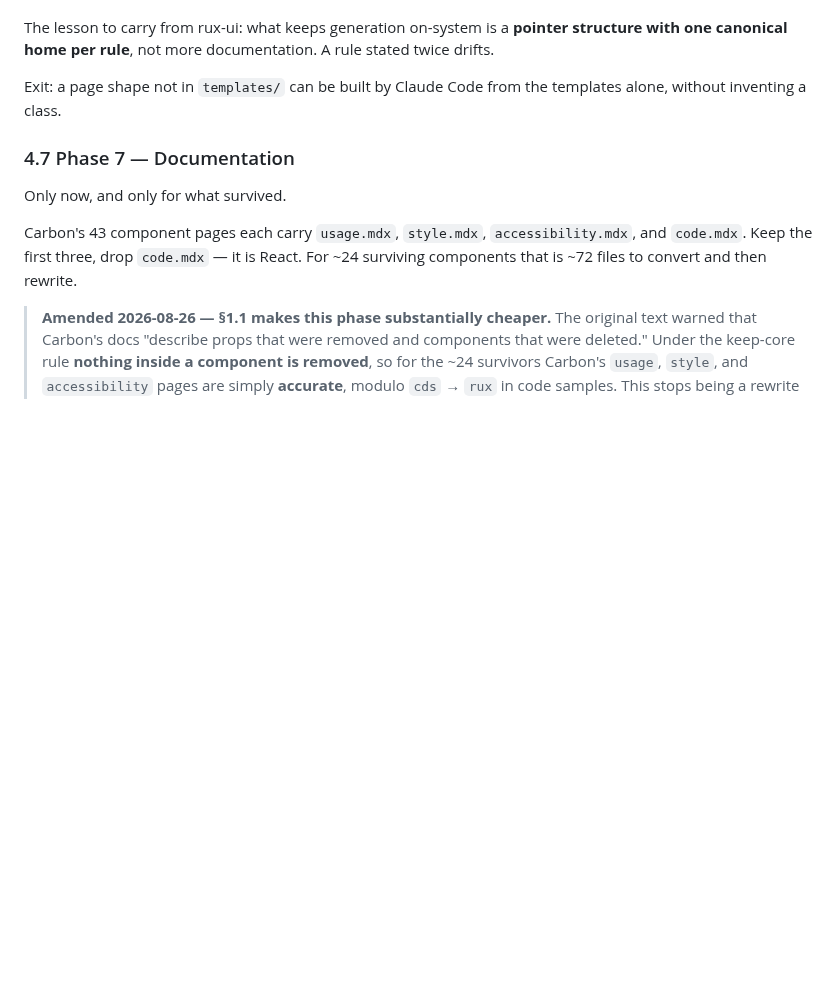
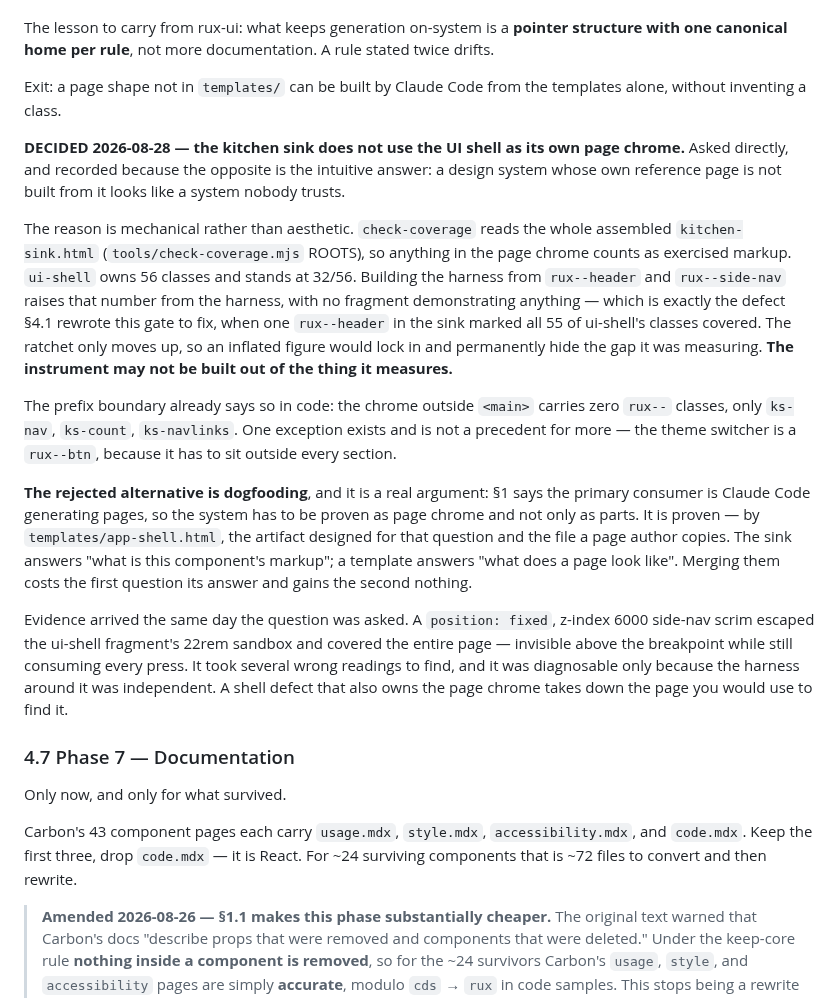
Before and after one commit to rux-sm/rux-ds, a Markdown page: docs/roadmap.md, the part around the change. Drawn GitHub-style; blank space fills up the shorter version.

Commit message:
docs(roadmap): Keep the sink out of the shell
Asked directly: should kitchen-sink.html be built from the UI shell?
No. Recorded because the opposite is the intuitive answer — a design
system whose own reference page is not built from it looks like one
nobody trusts.

The reason is mechanical. check-coverage reads the whole assembled
kitchen-sink.html, so page chrome counts as exercised markup. ui-shell
owns 56 classes and stands at 32/56; building the harness from
rux--header and rux--side-nav raises that from the harness, with no
fragment demonstrating anything. That is the defect this gate was
rewritten to fix, when one rux--header marked all 55 of ui-shell's
classes covered. The ratchet only moves up, so the inflated figure
would lock in and hide the gap it exists to measure.

The instrument may not be built out of the thing it measures.

The boundary already exists in code and the decision only names it:
chrome outside <main> carries zero rux-- classes, only ks-nav,
ks-count and ks-navlinks. The theme switcher is the one exception,
recorded as an exception rather than a precedent.

Dogfooding is written down as the rejected alternative, because it is
a real argument — 1 says the primary consumer generates PAGES, so the
system has to be proven as page chrome. It is, by
templates/app-shell.html, which is the artifact for that question and
the file a page author copies.

The evidence arrived the same day. A position:fixed z-index 6000 scrim
escaped the ui-shell fragment's 22rem sandbox and covered the whole
page, invisible above the breakpoint and still eating every press. It
was diagnosable only because the harness around it was independent.

CLAUDE.md now routes to 4.6 alongside the other decision sections.

```diff
--- a/docs/roadmap.md
+++ b/docs/roadmap.md
@@ -1260,6 +1260,40 @@ twice drifts.
 Exit: a page shape not in `templates/` can be built by Claude Code from the templates
 alone, without inventing a class.
 
+**DECIDED 2026-08-28 — the kitchen sink does not use the UI shell as its own page
+chrome.** Asked directly, and recorded because the opposite is the intuitive answer:
+a design system whose own reference page is not built from it looks like a system
+nobody trusts.
+
+The reason is mechanical rather than aesthetic. `check-coverage` reads the whole
+assembled `kitchen-sink.html` (`tools/check-coverage.mjs` ROOTS), so anything in the
+page chrome counts as exercised markup. `ui-shell` owns 56 classes and stands at
+32/56. Building the harness from `rux--header` and `rux--side-nav` raises that number
+from the harness, with no fragment demonstrating anything — which is exactly the
+defect §4.1 rewrote this gate to fix, when one `rux--header` in the sink marked all 55
+of ui-shell's classes covered. The ratchet only moves up, so an inflated figure would
+lock in and permanently hide the gap it was measuring. **The instrument may not be
+built out of the thing it measures.**
+
+The prefix boundary already says so in code: the chrome outside `<main>` carries zero
+`rux--` classes, only `ks-nav`, `ks-count`, `ks-navlinks`. One exception exists and is
+not a precedent for more — the theme switcher is a `rux--btn`, because it has to sit
+outside every section.
+
+**The rejected alternative is dogfooding**, and it is a real argument: §1 says the
+primary consumer is Claude Code generating pages, so the system has to be proven as
+page chrome and not only as parts. It is proven — by `templates/app-shell.html`, the
+artifact designed for that question and the file a page author copies. The sink
+answers "what is this component's markup"; a template answers "what does a page look
+like". Merging them costs the first question its answer and gains the second nothing.
+
+Evidence arrived the same day the question was asked. A `position: fixed`, z-index
+6000 side-nav scrim escaped the ui-shell fragment's 22rem sandbox and covered the
+entire page — invisible above the breakpoint while still consuming every press. It
+took several wrong readings to find, and it was diagnosable only because the harness
+around it was independent. A shell defect that also owns the page chrome takes down
+the page you would use to find it.
+
 ### 4.7 Phase 7 — Documentation
 
 Only now, and only for what survived.
```
Also changed, not shown: CLAUDE.md (+1 -1 lines).
